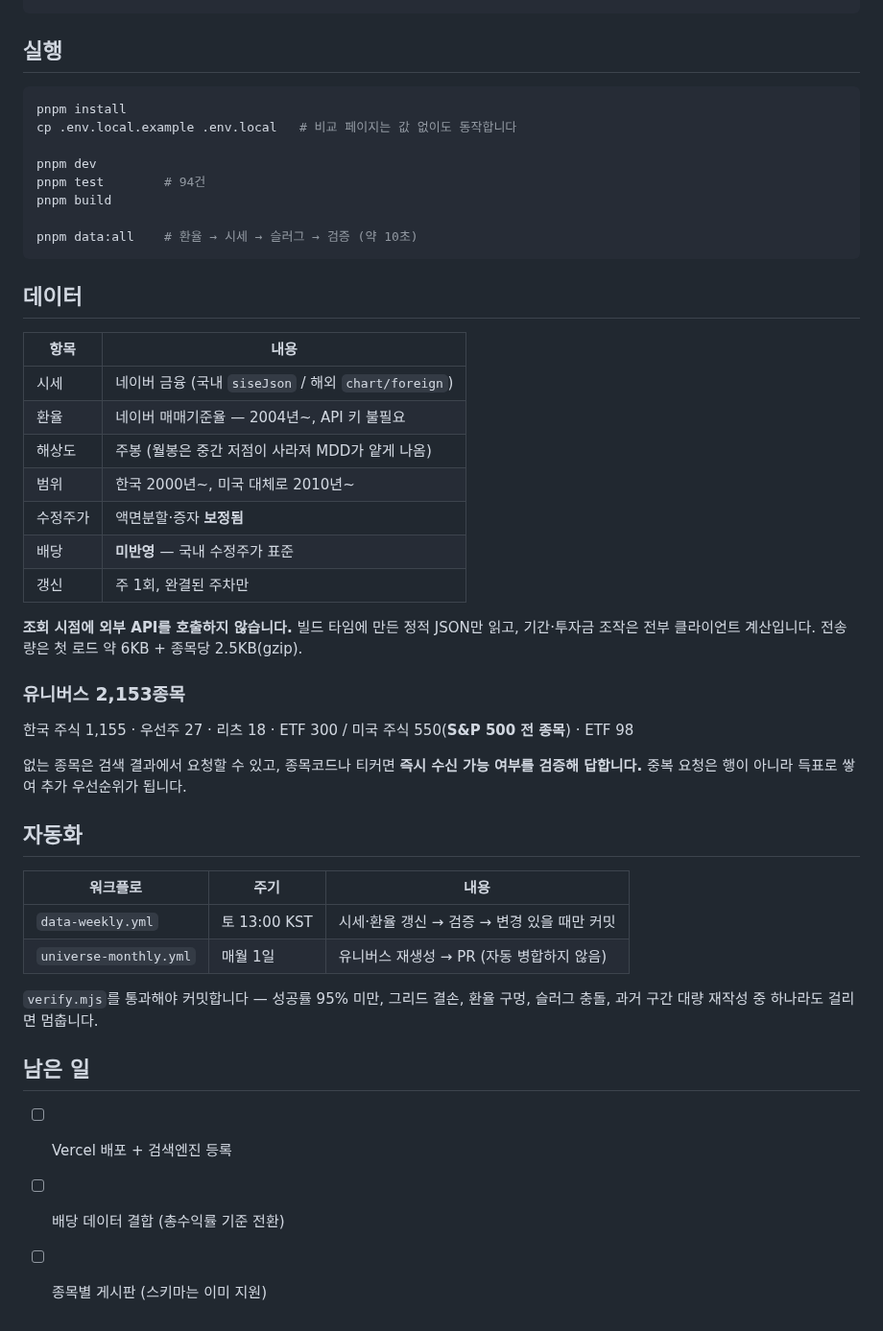
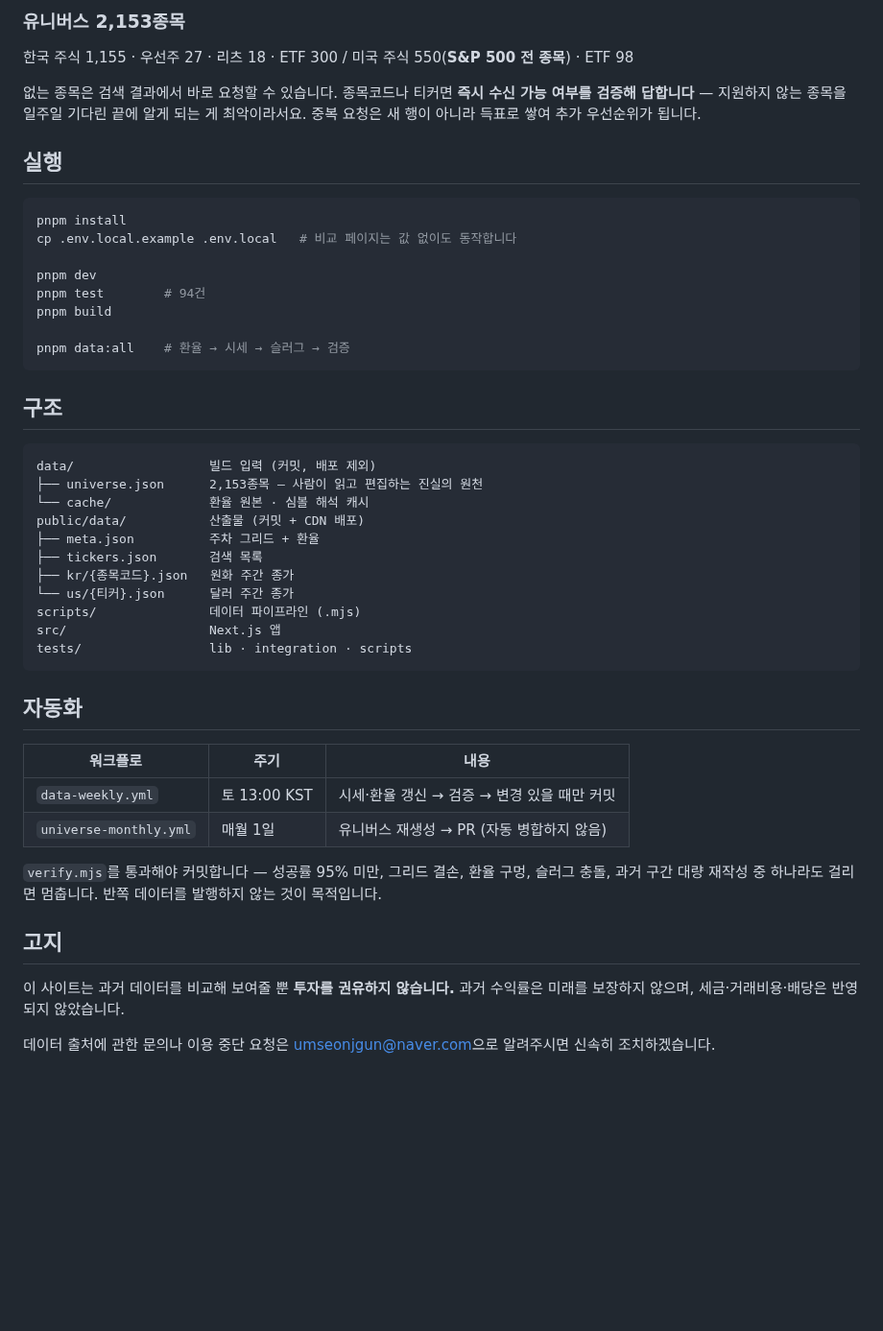
Before and after one commit to umsungjun/stock-trends, a Markdown page: README.md, the part around one of its changes. Shown at 96% size. Drawn GitHub-style; blank space fills up the shorter version.

````diff
--- a/README.md
+++ b/README.md
@@ -36,3 +49,8 @@ supabase/migrations/        게시판 스키마
+### 유니버스 2,153종목
+
+한국 주식 1,155 · 우선주 27 · 리츠 18 · ETF 300 / 미국 주식 550(**S&P 500 전 종목**) · ETF 98
+
+없는 종목은 검색 결과에서 바로 요청할 수 있습니다. 종목코드나 티커면 **즉시 수신 가능 여부를 검증해 답합니다** — 지원하지 않는 종목을 일주일 기다린 끝에 알게 되는 게 최악이라서요. 중복 요청은 새 행이 아니라 득표로 쌓여 추가 우선순위가 됩니다.
 
 ## 실행
 
@@ -44,28 +62,24 @@ pnpm dev
 pnpm test        # 94건
 pnpm build
 
-pnpm data:all    # 환율 → 시세 → 슬러그 → 검증 (약 10초)
+pnpm data:all    # 환율 → 시세 → 슬러그 → 검증
 ```
 
-## 데이터
+## 구조
 
-| 항목     | 내용                                                 |
-| -------- | ---------------------------------------------------- |
-| 시세     | 네이버 금융 (국내 `siseJson` / 해외 `chart/foreign`) |
-| 환율     | 네이버 매매기준율 — 2004년~, API 키 불필요           |
-| 해상도   | 주봉 (월봉은 중간 저점이 사라져 MDD가 얕게 나옴)     |
-| 범위     | 한국 2000년~, 미국 대체로 2010년~                    |
-| 수정주가 | 액면분할·증자 **보정됨**                             |
-| 배당     | **미반영** — 국내 수정주가 표준                      |
-| 갱신     | 주 1회, 완결된 주차만                                |
-
-**조회 시점에 외부 API를 호출하지 않습니다.** 빌드 타임에 만든 정적 JSON만 읽고, 기간·투자금 조작은 전부 클라이언트 계산입니다. 전송량은 첫 로드 약 6KB + 종목당 2.5KB(gzip).
-
-### 유니버스 2,153종목
-
-한국 주식 1,155 · 우선주 27 · 리츠 18 · ETF 300 / 미국 주식 550(**S&P 500 전 종목**) · ETF 98
-
-없는 종목은 검색 결과에서 요청할 수 있고, 종목코드나 티커면 **즉시 수신 가능 여부를 검증해 답합니다.** 중복 요청은 행이 아니라 득표로 쌓여 추가 우선순위가 됩니다.
+```
+data/                  빌드 입력 (커밋, 배포 제외)
+├── universe.json      2,153종목 — 사람이 읽고 편집하는 진실의 원천
+└── cache/             환율 원본 · 심볼 해석 캐시
+public/data/           산출물 (커밋 + CDN 배포)
+├── meta.json          주차 그리드 + 환율
+├── tickers.json       검색 목록
+├── kr/{종목코드}.json   원화 주간 종가
+└── us/{티커}.json      달러 주간 종가
+scripts/               데이터 파이프라인 (.mjs)
+src/                   Next.js 앱
+tests/                 lib · integration · scripts
+```
 
 ## 자동화
 
@@ -74,10 +88,10 @@ pnpm data:all    # 환율 → 시세 → 슬러그 → 검증 (약 10초)
 | `data-weekly.yml`      | 토 13:00 KST | 시세·환율 갱신 → 검증 → 변경 있을 때만 커밋 |
 | `universe-monthly.yml` | 매월 1일     | 유니버스 재생성 → PR (자동 병합하지 않음)   |
 
-`verify.mjs`를 통과해야 커밋합니다 — 성공률 95% 미만, 그리드 결손, 환율 구멍, 슬러그 충돌, 과거 구간 대량 재작성 중 하나라도 걸리면 멈춥니다.
+`verify.mjs`를 통과해야 커밋합니다 — 성공률 95% 미만, 그리드 결손, 환율 구멍, 슬러그 충돌, 과거 구간 대량 재작성 중 하나라도 걸리면 멈춥니다. 반쪽 데이터를 발행하지 않는 것이 목적입니다.
 
-## 남은 일
+## 고지
 
-- [ ] Vercel 배포 + 검색엔진 등록
-- [ ] 배당 데이터 결합 (총수익률 기준 전환)
-- [ ] 종목별 게시판 (스키마는 이미 지원)
+이 사이트는 과거 데이터를 비교해 보여줄 뿐 **투자를 권유하지 않습니다.** 과거 수익률은 미래를 보장하지 않으며, 세금·거래비용·배당은 반영되지 않았습니다.
+
+데이터 출처에 관한 문의나 이용 중단 요청은 [umseonjgun@naver.com](mailto:umseonjgun@naver.com)으로 알려주시면 신속히 조치하겠습니다.
````
Also changed, not shown: other parts of README.md (+42 -29 lines), docs/screenshot.png (added).
